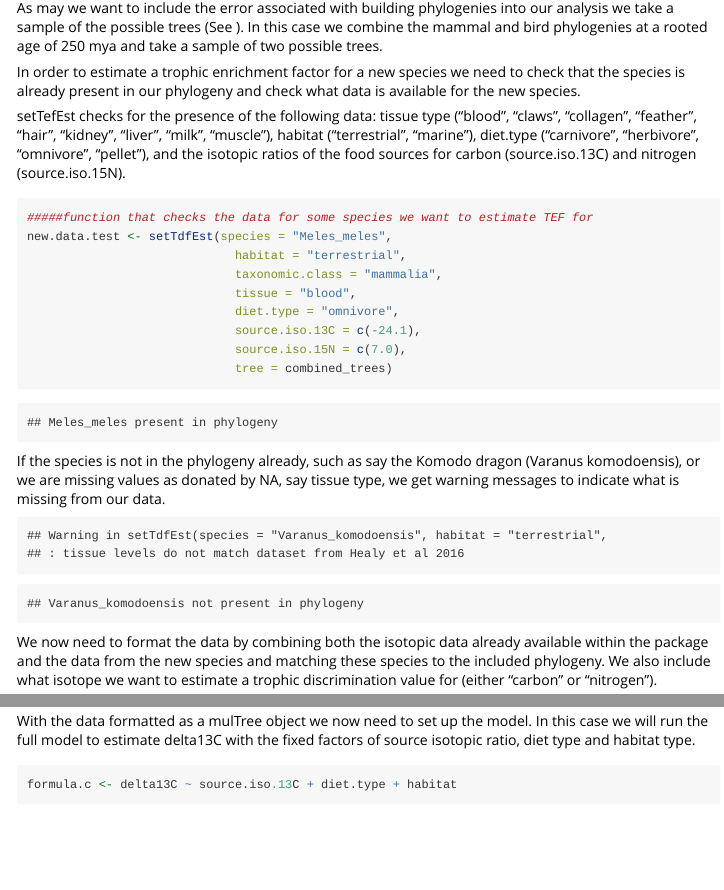
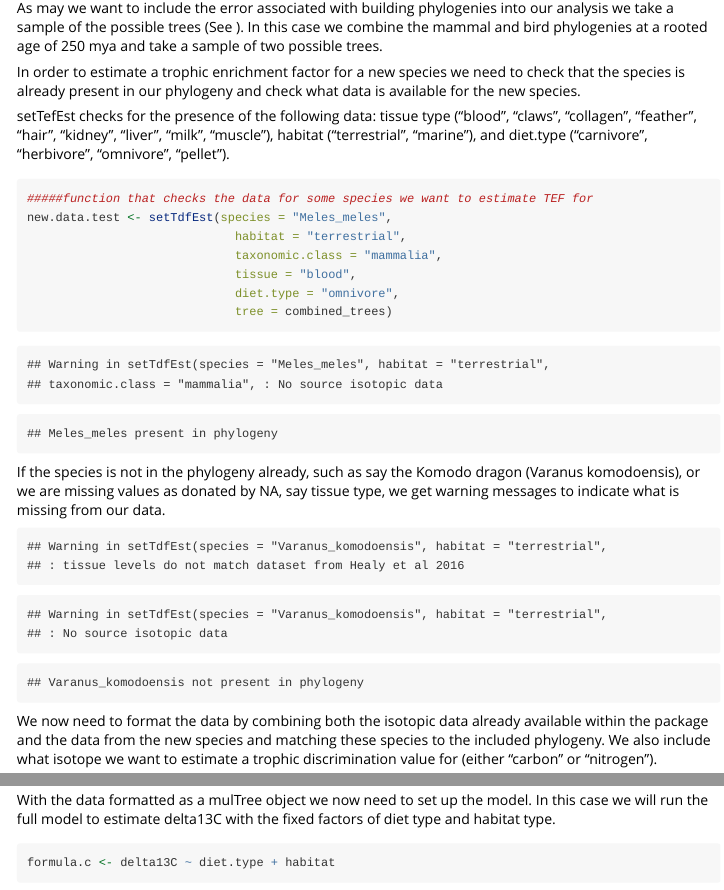
Before and after one commit to healyke/SIDER, an R Markdown document (vignettes/Introduction-to-TESIR.Rmd): the page in a window 1100 px wide, from 1620 px down, and a second part further down, joined at a grey line. Rendered offline with R 4.5, knitr and Pandoc, with nearby package versions; some code elsewhere in the file could not run offline.

Commit message:
removed source iso from vignette
also devtools::document()

````diff
--- a/vignettes/Introduction-to-TESIR.Rmd
+++ b/vignettes/Introduction-to-TESIR.Rmd
@@ -76,11 +76,7 @@ As may we want to include the error associated with building phylogenies into ou
 In order to estimate a trophic enrichment factor for a new species we need to check that the species is already present in our phylogeny and check what data is available for the new species.
 
 setTefEst checks for the presence of the following data:
-tissue type ("blood", "claws", "collagen", "feather", "hair", "kidney", "liver", "milk", "muscle"),
-habitat ("terrestrial", "marine"),
-diet.type ("carnivore", "herbivore", "omnivore", "pellet"),
-and the isotopic ratios of the food sources for carbon (source.iso.13C)
-and nitrogen (source.iso.15N).
+tissue type ("blood", "claws", "collagen", "feather", "hair", "kidney", "liver", "milk", "muscle"), habitat ("terrestrial", "marine"), and diet.type ("carnivore", "herbivore", "omnivore", "pellet").
 ```{r check_species}
 #####function that checks the data for some species we want to estimate TEF for
 new.data.test <- setTdfEst(species = "Meles_meles",
@@ -88,8 +84,6 @@ new.data.test <- setTdfEst(species = "Meles_meles",
                              taxonomic.class = "mammalia",
                              tissue = "blood",
                              diet.type = "omnivore",
-                             source.iso.13C = c(-24.1),
-                             source.iso.15N = c(7.0),
                              tree = combined_trees)
 ```
 
@@ -101,8 +95,6 @@ new.data.dummy <- setTdfEst(species = "Varanus_komodoensis",
                              taxonomic.class = "mammalia",
                              tissue = "NA",
                              diet.type = "omnivore",
-                             source.iso.13C = c(-24.1),
-                             source.iso.15N = c(7.0),
                              tree = combined_trees)
 ```
 
@@ -133,10 +125,10 @@ head(tdf_data_c$data)
 \section{Running the analysis: \texttt{tdfMulClean}}
 
 With the data formatted as a mulTree object we now need to set up the model. In this case we will run the full model to estimate delta13C with the fixed factors
-of source isotopic ratio, diet type and habitat type.
+of diet type and habitat type.
 
 ```{r fixed_effects}
-formula.c <- delta13C ~ source.iso.13C + diet.type + habitat
+formula.c <- delta13C ~ diet.type + habitat
 ```
 
 and random terms that includes the "animal" term which is required to include phylogeny into the analysis, sp.col to allow multiple species entries into the analysis and account for variation within a species, and tissue type.
````
Also changed, not shown: 6 other files.
